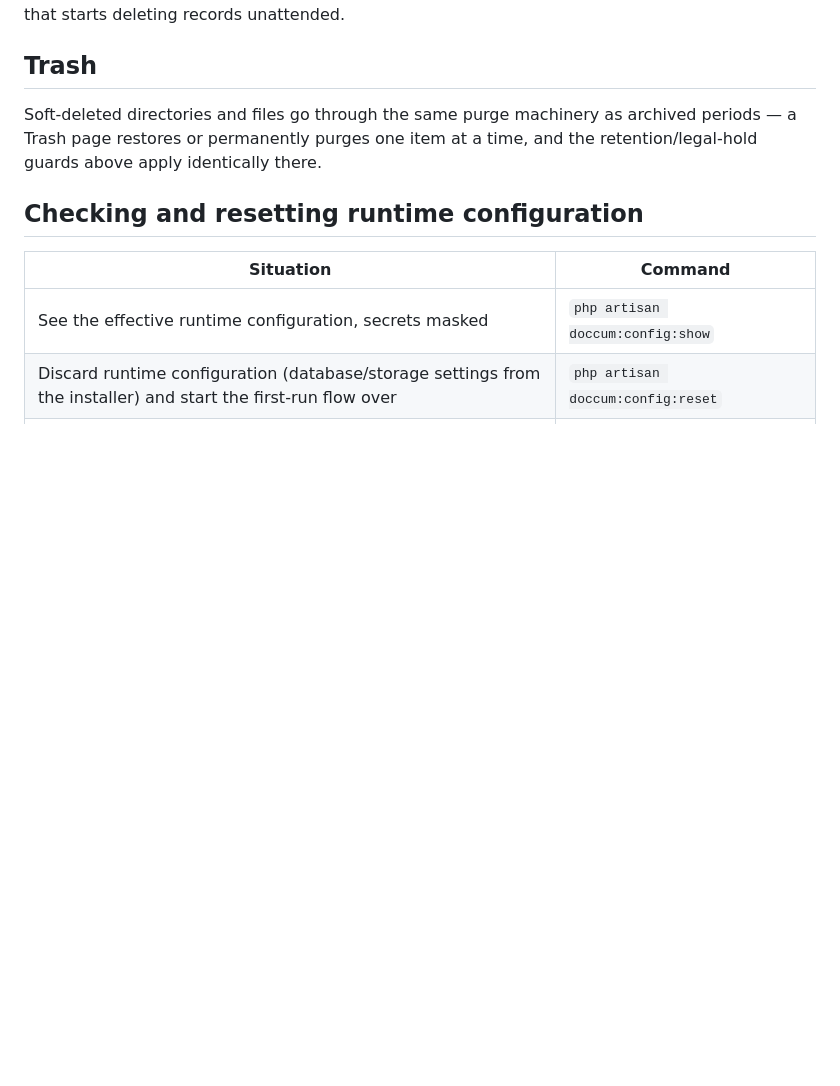
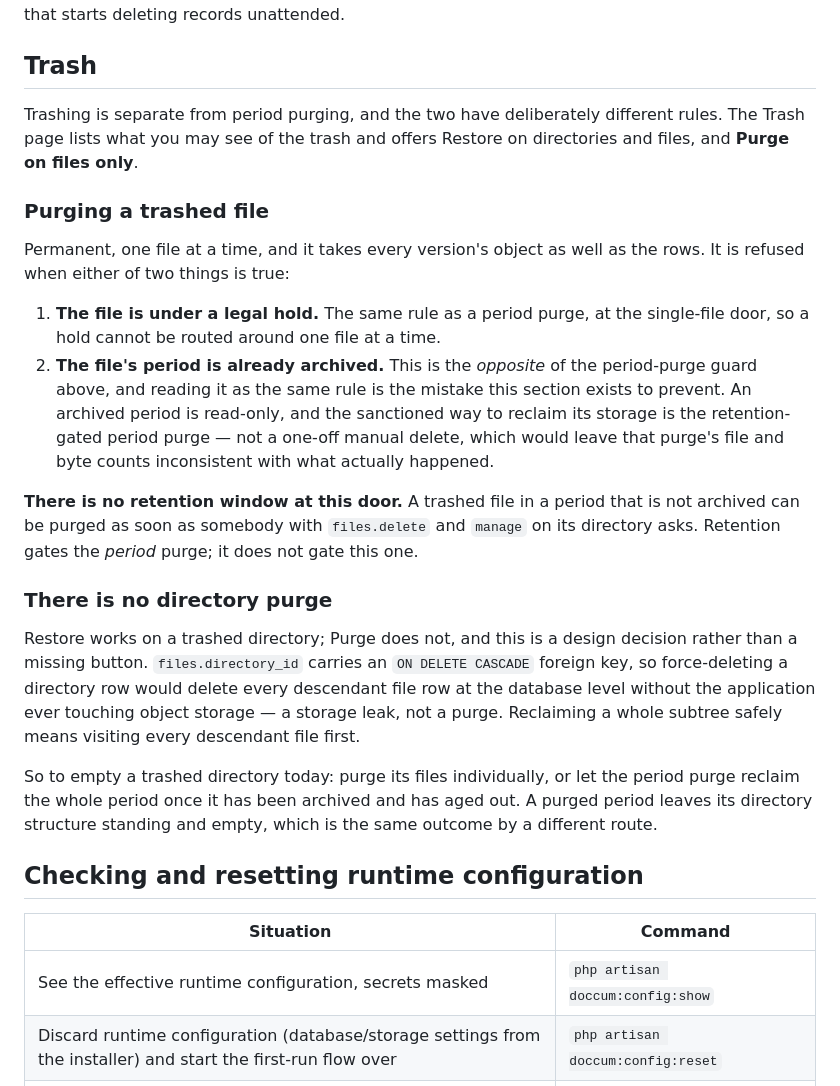
Before and after one commit to turbophp/doccum, a Markdown page: docs/self-hosting/operations-runbook.md, the part around the change. GitHub-like rendering; blank space fills up the shorter version.

Commit message:
runbook: trash purging is not period purging, and it is refused for the opposite reason
Issue #373. The operations runbook's Trash section was one sentence and every
clause in it was wrong, on the page the docs site publishes for the operator
performing the one irreversible operation in the product.

"the same purge machinery as archived periods" -- no. Period purge is
PeriodPurger, reached from a console command; trash purge is
app/Actions/Files/PurgeFile.php, whose own docblock says it is "the per-item
complement" to that.

"the retention/legal-hold guards above apply identically" -- one does, one is
INVERTED. A period purge REQUIRES the period to be archived and past the
retention window. PurgeFile REFUSES when the period is archived, and has no
retention check at all. So an operator who read the runbook and concluded
"archive the period first, then purge from Trash" was told to do the exact
thing that makes the purge refuse.

"Soft-deleted DIRECTORIES and files ... permanently purges one item at a time"
-- there is no directory purge. app/Actions/Directories/ has nine actions and
no PurgeDirectory; grep for PurgeDirectory across app/ returns nothing;
Livewire\Trash\Index says "There is no directory purge here on purpose" and
imports only RestoreDirectory.

The rewrite takes its reasons from the code rather than restating the rule.
An archived period is read-only and the sanctioned route is the
retention-gated period purge, which a one-off manual delete would leave with
inconsistent file and byte counts. And a directory purge is absent because
files.directory_id is constrained()->cascadeOnDelete(), so force-deleting a
directory row would delete every descendant file row at the database level
without the application ever reaching object storage -- a storage leak, not a
purge. Both are facts an operator needs, and neither reached them before.

It also says what to do instead, which the old text could not, because it did
not know the operation it described was refused.

node .github/scripts/build-docs-site.mjs: 9 pages, no broken links.

Co-Authored-By: Claude Opus 5 <noreply@anthropic.com>
Claude-Session: https://claude.ai/code/session_01ADCn2xmXjiP4pnatPFyF5r

```diff
--- a/docs/self-hosting/operations-runbook.md
+++ b/docs/self-hosting/operations-runbook.md
@@ -81,9 +81,44 @@ the one that starts deleting records unattended.
 
 ## Trash
 
-Soft-deleted directories and files go through the same purge machinery as
-archived periods — a Trash page restores or permanently purges one item at
-a time, and the retention/legal-hold guards above apply identically there.
+Trashing is separate from period purging, and the two have deliberately
+different rules. The Trash page lists what you may see of the trash and
+offers Restore on directories and files, and **Purge on files only**.
+
+### Purging a trashed file
+
+Permanent, one file at a time, and it takes every version's object as well
+as the rows. It is refused when either of two things is true:
+
+1. **The file is under a legal hold.** The same rule as a period purge, at
+   the single-file door, so a hold cannot be routed around one file at a
+   time.
+2. **The file's period is already archived.** This is the *opposite* of the
+   period-purge guard above, and reading it as the same rule is the mistake
+   this section exists to prevent. An archived period is read-only, and the
+   sanctioned way to reclaim its storage is the retention-gated period
+   purge — not a one-off manual delete, which would leave that purge's file
+   and byte counts inconsistent with what actually happened.
+
+**There is no retention window at this door.** A trashed file in a period
+that is not archived can be purged as soon as somebody with `files.delete`
+and `manage` on its directory asks. Retention gates the *period* purge; it
+does not gate this one.
+
+### There is no directory purge
+
+Restore works on a trashed directory; Purge does not, and this is a design
+decision rather than a missing button. `files.directory_id` carries an
+`ON DELETE CASCADE` foreign key, so force-deleting a directory row would
+delete every descendant file row at the database level without the
+application ever touching object storage — a storage leak, not a purge.
+Reclaiming a whole subtree safely means visiting every descendant file
+first.
+
+So to empty a trashed directory today: purge its files individually, or let
+the period purge reclaim the whole period once it has been archived and has
+aged out. A purged period leaves its directory structure standing and
+empty, which is the same outcome by a different route.
 
 ## Checking and resetting runtime configuration
 
```
